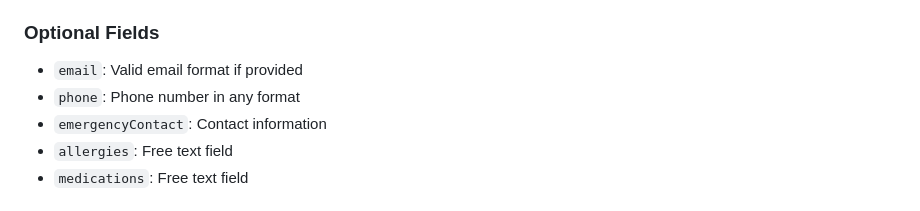
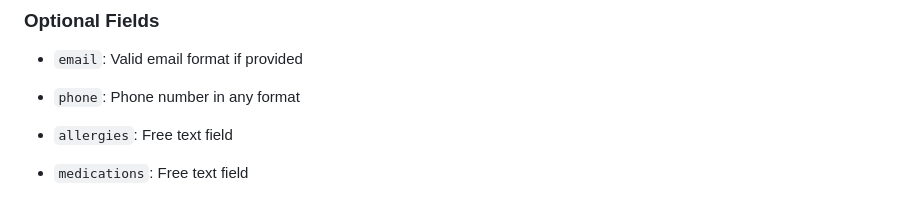
Before and after one commit to jeffbander/FirePressureTracker, a Markdown page: WEBHOOK_API_DOCUMENTATION.md, the part around the change. GitHub-like rendering.

```diff
--- a/WEBHOOK_API_DOCUMENTATION.md
+++ b/WEBHOOK_API_DOCUMENTATION.md
@@ -245,7 +245,7 @@ register_patient(patient_data)
 ### Optional Fields
 - `email`: Valid email format if provided
 - `phone`: Phone number in any format
-- `emergencyContact`: Contact information
+
 - `allergies`: Free text field
 - `medications`: Free text field
 
```
